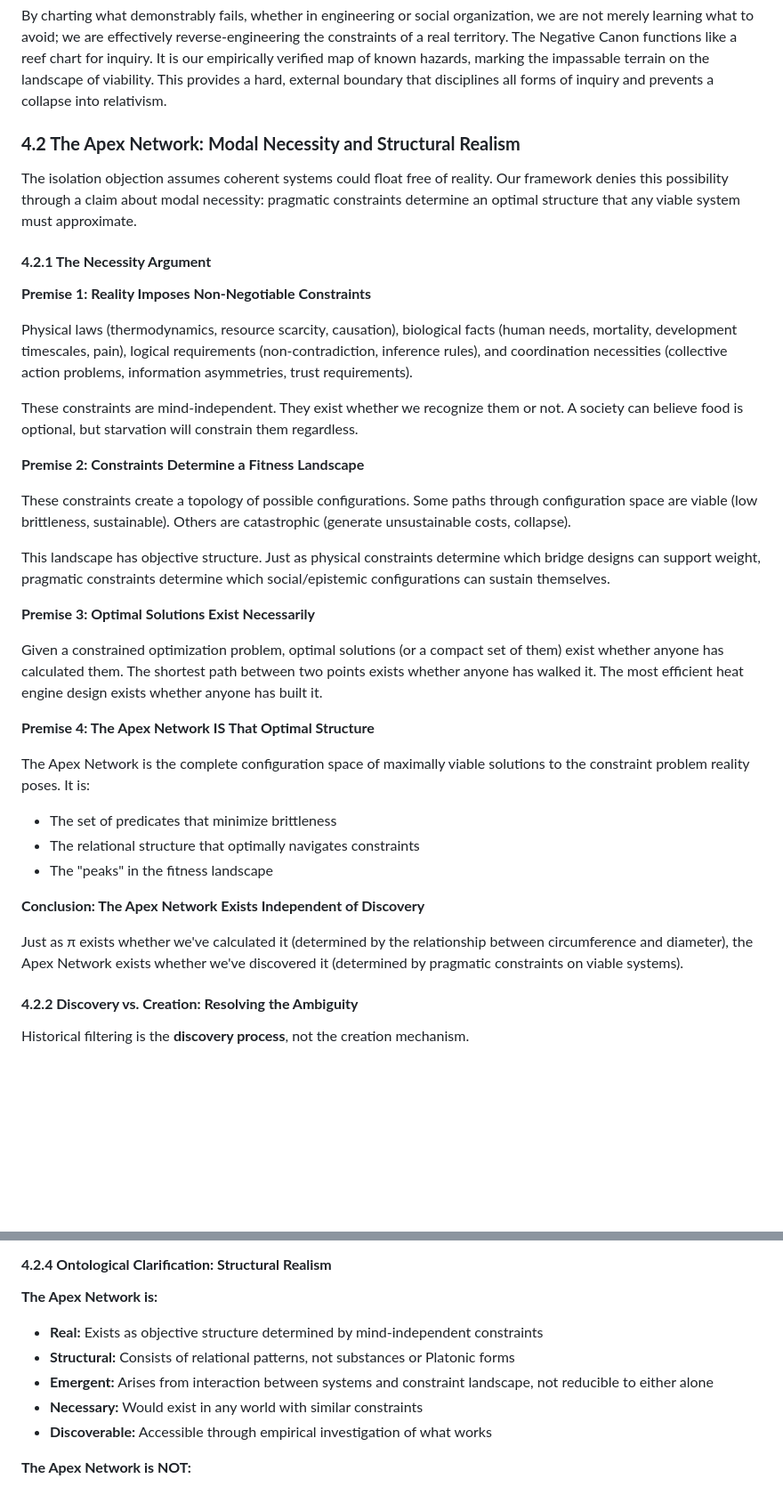
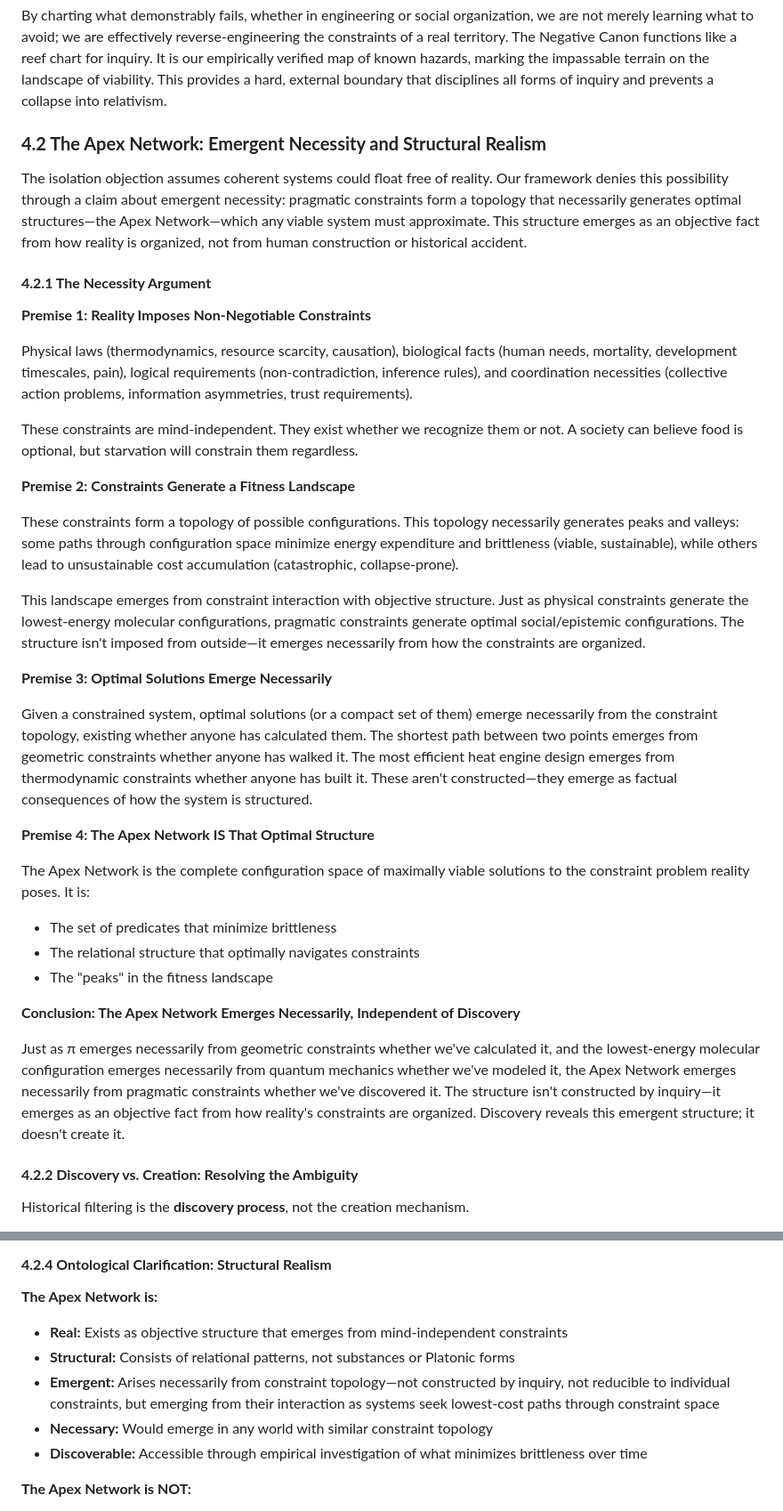
Before and after one commit to doeixd/paper, a Markdown page: other.md, 2 parts joined by grey strips. Shown at 89% size. Rendered like a GitHub page; blank space fills up the shorter version.

Commit message:
Synthesize emergence and necessity language throughout other.md
Integrated both emergence language and constraint-determined modal necessity to present coherent position: the Apex Network EMERGES as objective fact from constraint topology, but what emerges IS a necessary structure (not contingent on discovery path).

Key synthesis points:
- Abstract: Added "emerges as an objective fact from the topology of constraint space itself" + "emerges necessarily from how reality is organized"
- Introduction: Changed to "emergent necessary structure" + "form a topology that necessarily generates optimal configurations" + "lowest-energy state of a molecule emerges from quantum mechanics"
- Section 4.2 title: Changed from "Modal Necessity" to "Emergent Necessity and Structural Realism"
- Section 4.2.1 Premise 2: "topology necessarily generates peaks and valleys" + "emerges from constraint interaction with objective structure"
- Section 4.2.1 Premise 3: "emerge necessarily from the constraint topology" + "emerge as factual consequences"
- Section 4.2.1 Conclusion: "emerges necessarily from pragmatic constraints" + "emerges as an objective fact from how reality's constraints are organized"
- Section 4.2.4: Refined ontology - "Arises necessarily from constraint topology...emerging from their interaction as systems seek lowest-cost paths through constraint space"
- Fixed formatting inconsistency: Section 6.6 header (removed bold)

Philosophical coherence: The structure is not pre-given/Platonic (emergence), not contingent/constructed (necessity), not arbitrary (determined by constraints). It emerges necessarily as systems navigate lowest-cost paths through constraint space over time.

This synthesis resolves apparent tension between "emergent" and "necessary" - both are true: what emerges from constraint topology IS the necessary optimal structure for navigating those constraints.

🤖 Generated with Claude Code (https://claude.com/claude-code)

Co-Authored-By: Claude <noreply@anthropic.com>

```diff
--- a/other.md
+++ b/other.md
@@ -269,9 +269,9 @@ The systematic analysis of these failures allows us to build the **Negative Cano
 
 By charting what demonstrably fails, whether in engineering or social organization, we are not merely learning what to avoid; we are effectively reverse-engineering the constraints of a real territory. The Negative Canon functions like a reef chart for inquiry. It is our empirically verified map of known hazards, marking the impassable terrain on the landscape of viability. This provides a hard, external boundary that disciplines all forms of inquiry and prevents a collapse into relativism.
 
-### **4.2 The Apex Network: Modal Necessity and Structural Realism**
+### **4.2 The Apex Network: Emergent Necessity and Structural Realism**
 
-The isolation objection assumes coherent systems could float free of reality. Our framework denies this possibility through a claim about modal necessity: pragmatic constraints determine an optimal structure that any viable system must approximate.
+The isolation objection assumes coherent systems could float free of reality. Our framework denies this possibility through a claim about emergent necessity: pragmatic constraints form a topology that necessarily generates optimal structures—the Apex Network—which any viable system must approximate. This structure emerges as an objective fact from how reality is organized, not from human construction or historical accident.
 
 #### **4.2.1 The Necessity Argument**
 
@@ -281,15 +281,15 @@ Physical laws (thermodynamics, resource scarcity, causation), biological facts (
 
 These constraints are mind-independent. They exist whether we recognize them or not. A society can believe food is optional, but starvation will constrain them regardless.
 
-**Premise 2: Constraints Determine a Fitness Landscape**
+**Premise 2: Constraints Generate a Fitness Landscape**
 
-These constraints create a topology of possible configurations. Some paths through configuration space are viable (low brittleness, sustainable). Others are catastrophic (generate unsustainable costs, collapse).
+These constraints form a topology of possible configurations. This topology necessarily generates peaks and valleys: some paths through configuration space minimize energy expenditure and brittleness (viable, sustainable), while others lead to unsustainable cost accumulation (catastrophic, collapse-prone).
 
-This landscape has objective structure. Just as physical constraints determine which bridge designs can support weight, pragmatic constraints determine which social/epistemic configurations can sustain themselves.
+This landscape emerges from constraint interaction with objective structure. Just as physical constraints generate the lowest-energy molecular configurations, pragmatic constraints generate optimal social/epistemic configurations. The structure isn't imposed from outside—it emerges necessarily from how the constraints are organized.
 
-**Premise 3: Optimal Solutions Exist Necessarily**
+**Premise 3: Optimal Solutions Emerge Necessarily**
 
-Given a constrained optimization problem, optimal solutions (or a compact set of them) exist whether anyone has calculated them. The shortest path between two points exists whether anyone has walked it. The most efficient heat engine design exists whether anyone has built it.
+Given a constrained system, optimal solutions (or a compact set of them) emerge necessarily from the constraint topology, existing whether anyone has calculated them. The shortest path between two points emerges from geometric constraints whether anyone has walked it. The most efficient heat engine design emerges from thermodynamic constraints whether anyone has built it. These aren't constructed—they emerge as factual consequences of how the system is structured.
 
 **Premise 4: The Apex Network IS That Optimal Structure**
 
@@ -298,9 +298,9 @@ The Apex Network is the complete configuration space of maximally viable solutio
 - The relational structure that optimally navigates constraints
 - The "peaks" in the fitness landscape
 
-**Conclusion: The Apex Network Exists Independent of Discovery**
+**Conclusion: The Apex Network Emerges Necessarily, Independent of Discovery**
 
-Just as π exists whether we've calculated it (determined by the relationship between circumference and diameter), the Apex Network exists whether we've discovered it (determined by pragmatic constraints on viable systems).
+Just as π emerges necessarily from geometric constraints whether we've calculated it, and the lowest-energy molecular configuration emerges necessarily from quantum mechanics whether we've modeled it, the Apex Network emerges necessarily from pragmatic constraints whether we've discovered it. The structure isn't constructed by inquiry—it emerges as an objective fact from how reality's constraints are organized. Discovery reveals this emergent structure; it doesn't create it.
 
 #### **4.2.2 Discovery vs. Creation: Resolving the Ambiguity**
 
@@ -346,11 +346,11 @@ This counterfactual stability is what makes the Apex Network an objective standa
 #### **4.2.4 Ontological Clarification: Structural Realism**
 
 **The Apex Network is:**
-- **Real:** Exists as objective structure determined by mind-independent constraints
+- **Real:** Exists as objective structure that emerges from mind-independent constraints
 - **Structural:** Consists of relational patterns, not substances or Platonic forms
-- **Emergent:** Arises from interaction between systems and constraint landscape, not reducible to either alone
-- **Necessary:** Would exist in any world with similar constraints
-- **Discoverable:** Accessible through empirical investigation of what works
+- **Emergent:** Arises necessarily from constraint topology—not constructed by inquiry, not reducible to individual constraints, but emerging from their interaction as systems seek lowest-cost paths through constraint space
+- **Necessary:** Would emerge in any world with similar constraint topology
+- **Discoverable:** Accessible through empirical investigation of what minimizes brittleness over time
 
 **The Apex Network is NOT:**
 - A Platonic form in a separate realm
```
Also changed, not shown: other parts of other.md (+5 -5 lines).
